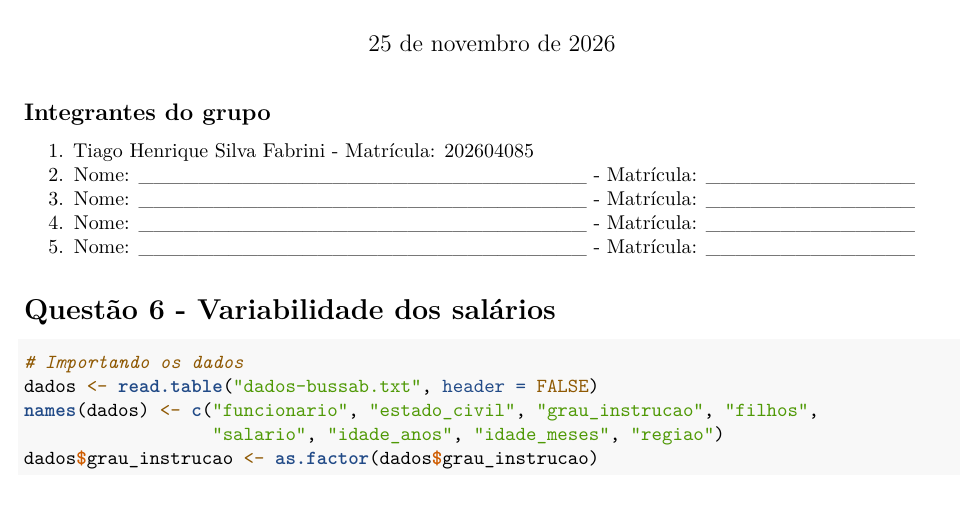
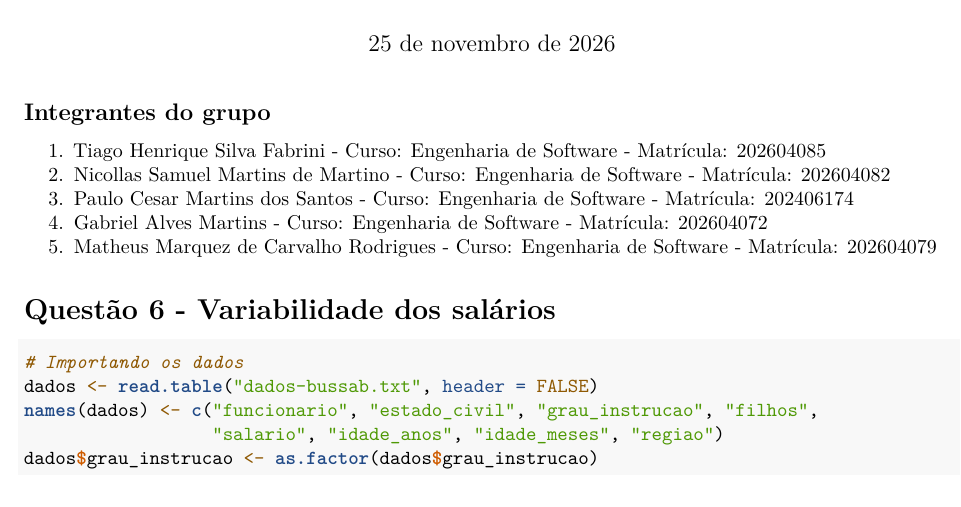
Before and after one commit to Fabr1n/Probistica, an R Markdown document (Estatistica_Descritiva.Rmd): part of page 1 of 4, cut so that both start at the same text. Rendered offline with R 4.5, knitr and Pandoc, then LaTeX, with nearby package versions.

Commit message:
Preencher integrantes do grupo

```diff
--- a/Estatistica_Descritiva.Rmd
+++ b/Estatistica_Descritiva.Rmd
@@ -7,11 +7,11 @@ output: pdf_document
 
 ## Integrantes do grupo
 
-1. Tiago Henrique Silva Fabrini - Matrícula: 202604085
-2. Nome: ______________________________ - Matrícula: ______________
-3. Nome: ______________________________ - Matrícula: ______________
-4. Nome: ______________________________ - Matrícula: ______________
-5. Nome: ______________________________ - Matrícula: ______________
+1. Tiago Henrique Silva Fabrini - Curso: Engenharia de Software - Matrícula: 202604085
+2. Nicollas Samuel Martins de Martino - Curso: Engenharia de Software - Matrícula: 202604082
+3. Paulo Cesar Martins dos Santos - Curso: Engenharia de Software - Matrícula: 202406174
+4. Gabriel Alves Martins - Curso: Engenharia de Software - Matrícula: 202604072
+5. Matheus Marquez de Carvalho Rodrigues - Curso: Engenharia de Software - Matrícula: 202604079
 
 # Questão 6 - Variabilidade dos salários
 
```
